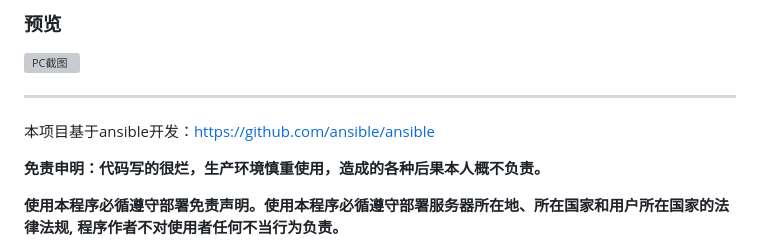
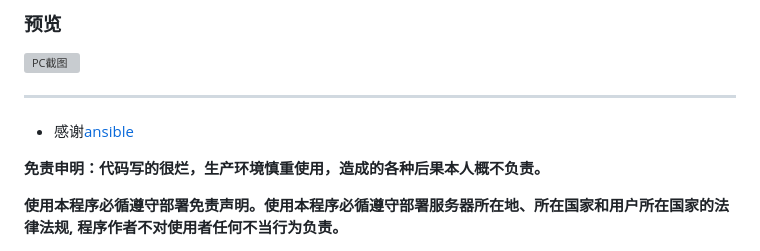
Before and after one commit to sky22333/ansible-ui, a Markdown page: README.md, the part around the change. Drawn GitHub-style; grey boxes are pictures that could not be loaded.

```diff
--- a/README.md
+++ b/README.md
@@ -109,7 +109,7 @@ example.com {
 ---
 
 
-本项目基于ansible开发：https://github.com/ansible/ansible
+- 感谢[ansible](https://github.com/ansible/ansible)
 
 **免责申明：代码写的很烂，生产环境慎重使用，造成的各种后果本人概不负责。**
 
```
